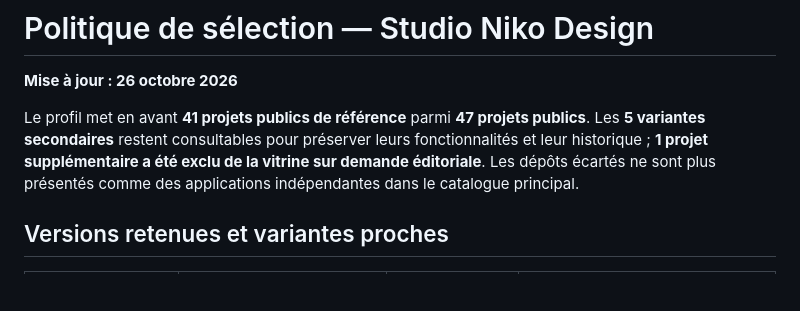
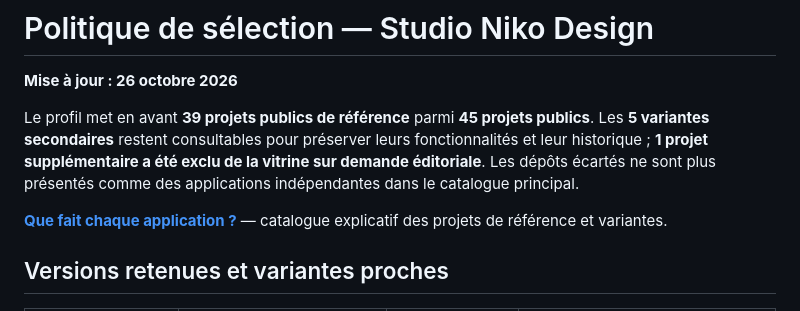
Before and after one commit to Nikoju1977/Nikoju1977, a Markdown page: CURATION.md, the part around the change. GitHub-like rendering; blank space fills up the shorter version.

Commit message:
docs: link every repository explanation and refresh current public inventory

```diff
--- a/CURATION.md
+++ b/CURATION.md
@@ -2,7 +2,9 @@
 
 **Mise à jour : 26 octobre 2026**
 
-Le profil met en avant **41 projets publics de référence** parmi **47 projets publics**. Les **5 variantes secondaires** restent consultables pour préserver leurs fonctionnalités et leur historique ; **1 projet supplémentaire a été exclu de la vitrine sur demande éditoriale**. Les dépôts écartés ne sont plus présentés comme des applications indépendantes dans le catalogue principal.
+Le profil met en avant **39 projets publics de référence** parmi **45 projets publics**. Les **5 variantes secondaires** restent consultables pour préserver leurs fonctionnalités et leur historique ; **1 projet supplémentaire a été exclu de la vitrine sur demande éditoriale**. Les dépôts écartés ne sont plus présentés comme des applications indépendantes dans le catalogue principal.
+
+**[Que fait chaque application ?](PROJECTS.md)** — catalogue explicatif des projets de référence et variantes.
 
 ## Versions retenues et variantes proches
 
```
